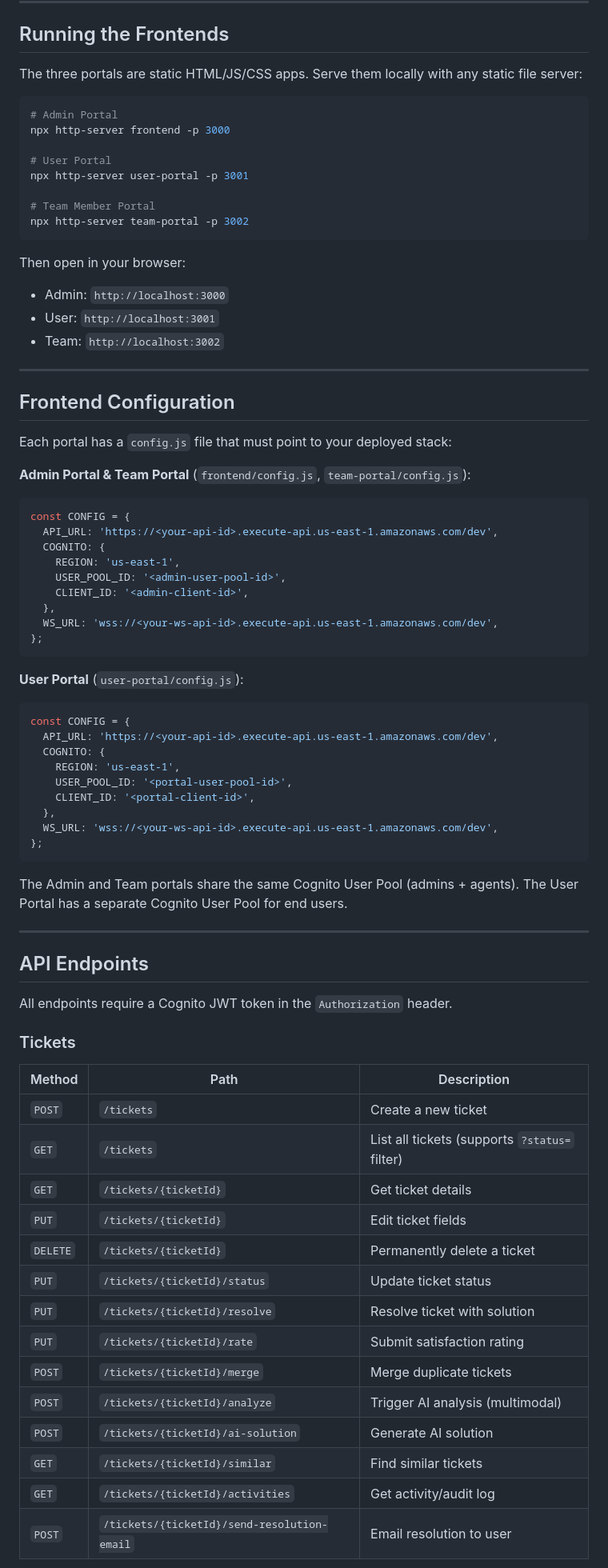
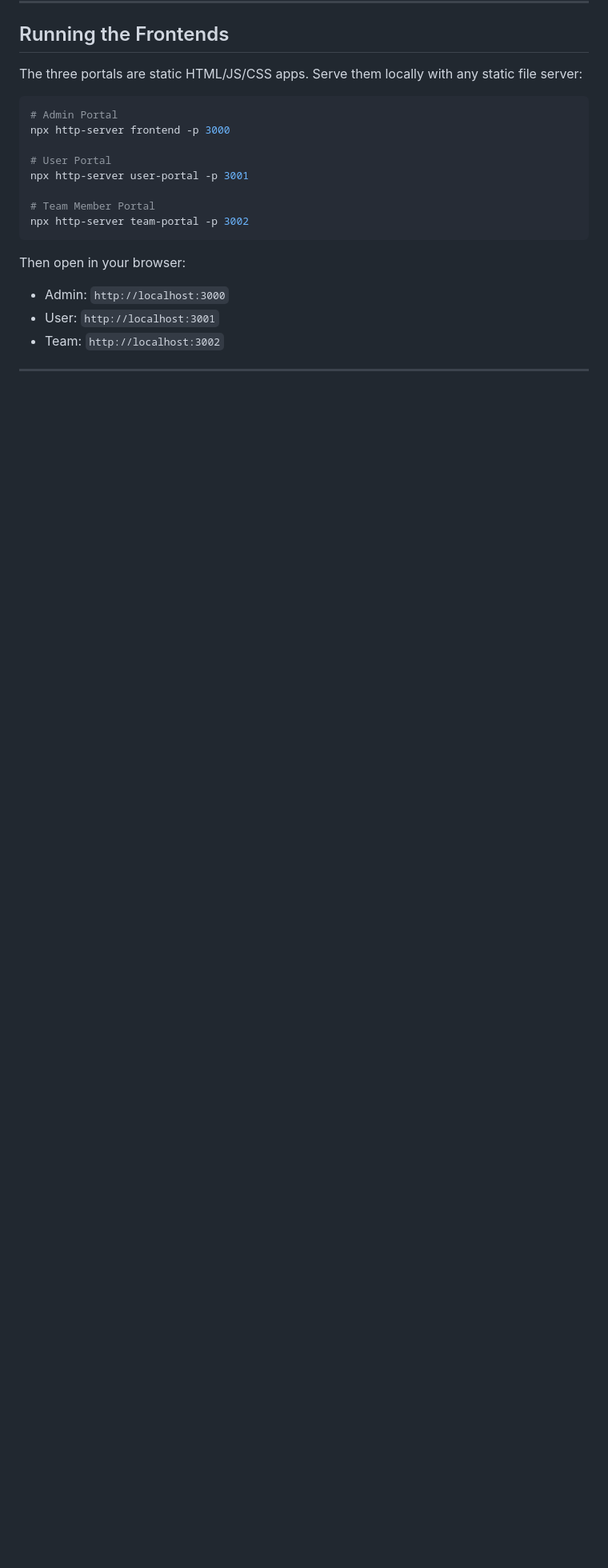
Before and after one commit to DeepikaSidda/NovaSupport, a Markdown page: README.md, the part around one of its changes. Shown at 80% size. Rendered like a GitHub page; blank space fills up the shorter version.

Commit message:
Remove frontend configuration and API endpoints
Removed frontend configuration and API endpoints sections from README.

````diff
--- a/README.md
+++ b/README.md
@@ -194,59 +194,4 @@ Then open in your browser:
 
 ---
 
-## Frontend Configuration
 
-Each portal has a `config.js` file that must point to your deployed stack:
-
-**Admin Portal & Team Portal** (`frontend/config.js`, `team-portal/config.js`):
-```js
-const CONFIG = {
-  API_URL: 'https://<your-api-id>.execute-api.us-east-1.amazonaws.com/dev',
-  COGNITO: {
-    REGION: 'us-east-1',
-    USER_POOL_ID: '<admin-user-pool-id>',
-    CLIENT_ID: '<admin-client-id>',
-  },
-  WS_URL: 'wss://<your-ws-api-id>.execute-api.us-east-1.amazonaws.com/dev',
-};
-```
-
-**User Portal** (`user-portal/config.js`):
-```js
-const CONFIG = {
-  API_URL: 'https://<your-api-id>.execute-api.us-east-1.amazonaws.com/dev',
-  COGNITO: {
-    REGION: 'us-east-1',
-    USER_POOL_ID: '<portal-user-pool-id>',
-    CLIENT_ID: '<portal-client-id>',
-  },
-  WS_URL: 'wss://<your-ws-api-id>.execute-api.us-east-1.amazonaws.com/dev',
-};
-```
-
-The Admin and Team portals share the same Cognito User Pool (admins + agents). The User Portal has a separate Cognito User Pool for end users.
-
----
-
-## API Endpoints
-
-All endpoints require a Cognito JWT token in the `Authorization` header.
-
-### Tickets
-| Method | Path | Description |
-|--------|------|-------------|
-| `POST` | `/tickets` | Create a new ticket |
-| `GET` | `/tickets` | List all tickets (supports `?status=` filter) |
-| `GET` | `/tickets/{ticketId}` | Get ticket details |
-| `PUT` | `/tickets/{ticketId}` | Edit ticket fields |
-| `DELETE` | `/tickets/{ticketId}` | Permanently delete a ticket |
-| `PUT` | `/tickets/{ticketId}/status` | Update ticket status |
-| `PUT` | `/tickets/{ticketId}/resolve` | Resolve ticket with solution |
-| `PUT` | `/tickets/{ticketId}/rate` | Submit satisfaction rating |
-| `POST` | `/tickets/{ticketId}/merge` | Merge duplicate tickets |
-| `POST` | `/tickets/{ticketId}/analyze` | Trigger AI analysis (multimodal) |
-| `POST` | `/tickets/{ticketId}/ai-solution` | Generate AI solution |
-| `GET` | `/tickets/{ticketId}/similar` | Find similar tickets |
-| `GET` | `/tickets/{ticketId}/activities` | Get activity/audit log |
-| `POST` | `/tickets/{ticketId}/send-resolution-email` | Email resolution to user |
-
````
Also changed, not shown: other parts of README.md (+0 -44 lines).
